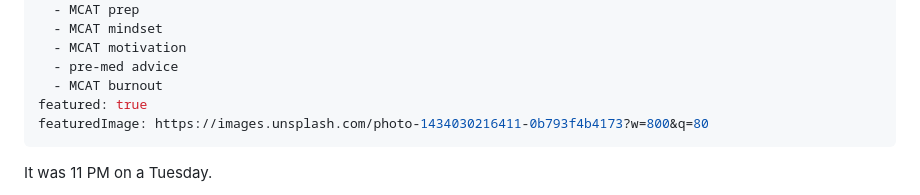
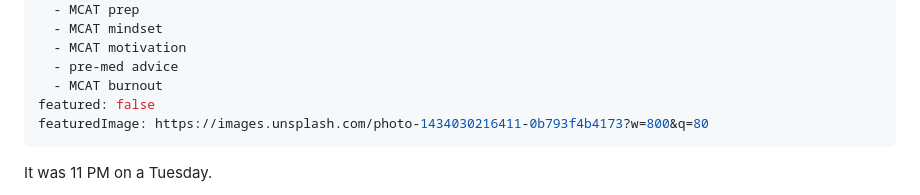
Before and after one commit to beauhsiacreighton/med-ramp, a Markdown page: blog-posts/mcat-study-with-no-regrets-philosophy.md, the part around the change. GitHub-like rendering.

```diff
--- a/blog-posts/mcat-study-with-no-regrets-philosophy.md
+++ b/blog-posts/mcat-study-with-no-regrets-philosophy.md
@@ -13,7 +13,7 @@ tags:
   - MCAT motivation
   - pre-med advice
   - MCAT burnout
-featured: true
+featured: false
 featuredImage: https://images.unsplash.com/photo-1434030216411-0b793f4b4173?w=800&q=80
 ---
 
```
